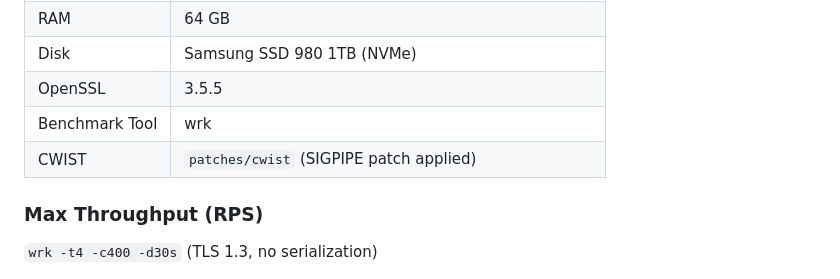
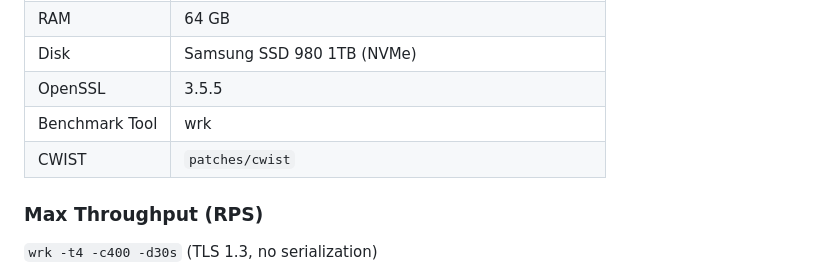
Before and after one commit to gg582/fly.board, a Markdown page: README.en.md, the part around the change. GitHub-like rendering.

Commit message:
Remove SIGPIPE patch mention for CWIST

```diff
--- a/README.en.md
+++ b/README.en.md
@@ -127,7 +127,7 @@ MIT License
 | Disk | Samsung SSD 980 1TB (NVMe) |
 | OpenSSL | 3.5.5 |
 | Benchmark Tool | wrk |
-| CWIST | `patches/cwist` (SIGPIPE patch applied) |
+| CWIST | `patches/cwist` |
 
 ### Max Throughput (RPS)
 
```
